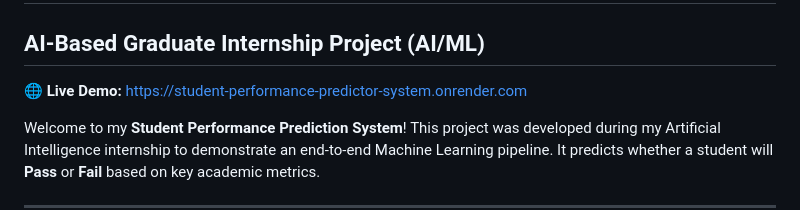
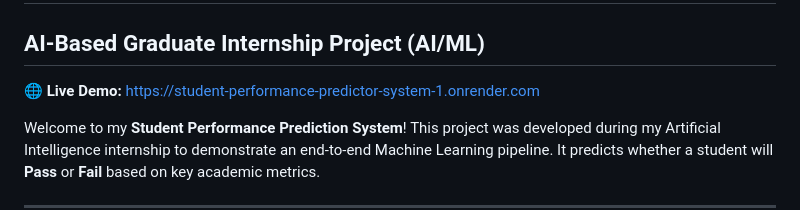
Before and after one commit to varunkhatri3/Student_performance_predictor_system, a Markdown page: README.md, the part around the change. Rendered like a GitHub page.

Commit message:
Fix: Updated Live Link

```diff
--- a/README.md
+++ b/README.md
@@ -1,7 +1,7 @@
 # Student Performance Prediction System 🎓
 ## AI-Based Graduate Internship Project (AI/ML)
 
-**🌐 Live Demo:** [https://student-performance-predictor-system.onrender.com](https://student-performance-predictor-system-1.onrender.com)
+**🌐 Live Demo:** [https://student-performance-predictor-system-1.onrender.com](https://student-performance-predictor-system-1.onrender.com)
 
 Welcome to my **Student Performance Prediction System**! This project was developed during my Artificial Intelligence internship to demonstrate an end-to-end Machine Learning pipeline. It predicts whether a student will **Pass** or **Fail** based on key academic metrics.
 
```
